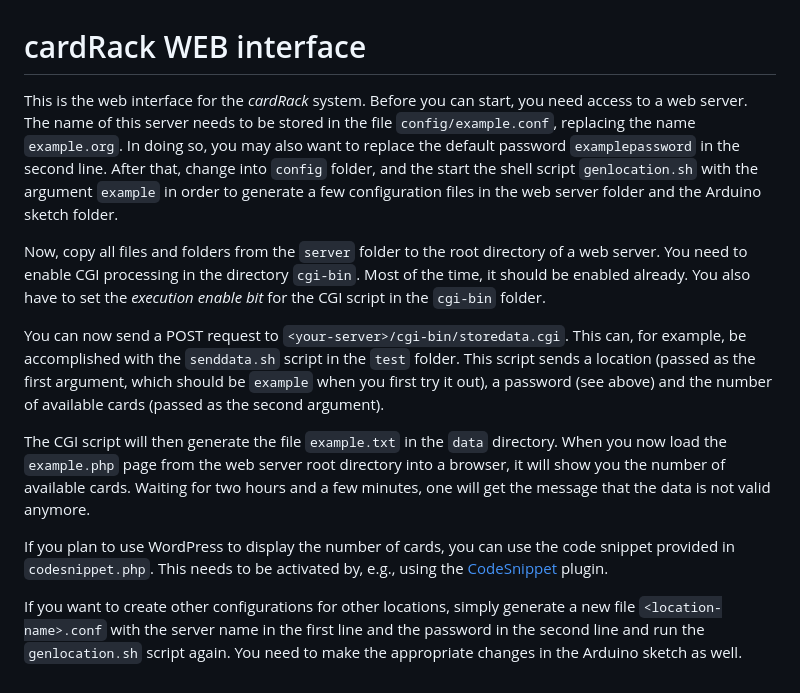
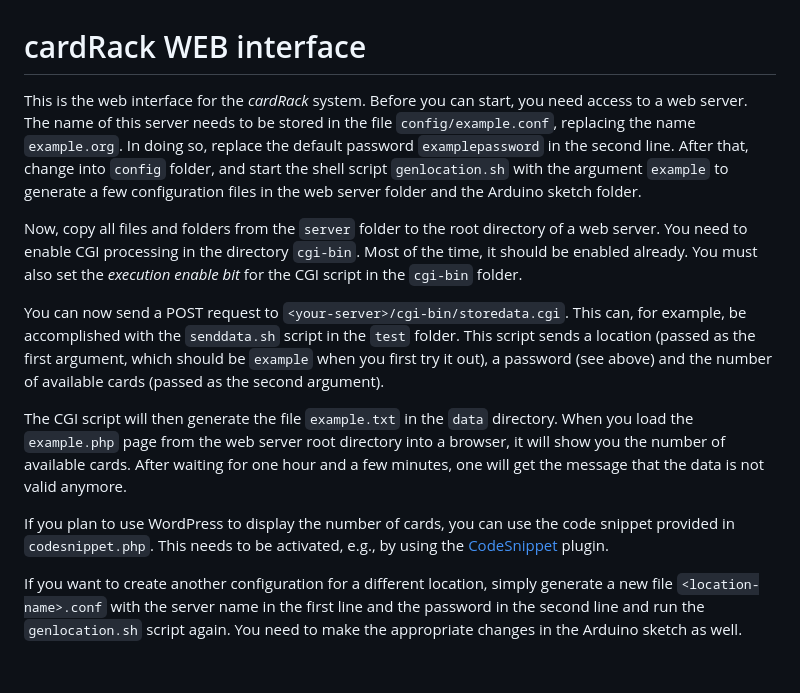
Before and after one commit to felias-fogg/cardRack, a Markdown page: web/README.md, the part around the change. Rendered like a GitHub page.

```diff
--- a/web/README.md
+++ b/web/README.md
@@ -1,13 +1,13 @@
 # cardRack WEB interface
 
-This is the web interface for the *cardRack* system. Before you can start, you need access to a web server. The name of this server needs to be stored in the file `config/example.conf`, replacing the name `example.org`.  In doing so, you may also want to replace the default password `examplepassword` in the second line. After that, change into `config` folder, and the start the shell script `genlocation.sh` with the argument `example`  in order to generate a few configuration files in the web server folder and the Arduino sketch folder.
+This is the web interface for the *cardRack* system. Before you can start, you need access to a web server. The name of this server needs to be stored in the file `config/example.conf`, replacing the name `example.org`.  In doing so, replace the default password `examplepassword` in the second line. After that, change into `config` folder, and start the shell script `genlocation.sh` with the argument `example` to generate a few configuration files in the web server folder and the Arduino sketch folder.
 
-Now, copy all files and folders from the `server` folder to the root directory of a web server. You need to enable CGI processing in the directory `cgi-bin`. Most of the time, it should be enabled already. You also have to set the *execution enable bit* for the CGI script in the `cgi-bin` folder.
+Now, copy all files and folders from the `server` folder to the root directory of a web server. You need to enable CGI processing in the directory `cgi-bin`. Most of the time, it should be enabled already. You must also set the *execution enable bit* for the CGI script in the `cgi-bin` folder.
 
 You can now send a POST request to `<your-server>/cgi-bin/storedata.cgi`. This can, for example, be accomplished with the `senddata.sh` script in the `test` folder. This script sends a location (passed as the first argument, which should be `example` when you first try it out), a password (see above) and the number of available cards (passed as the second argument).
 
-The CGI script will then generate the file `example.txt` in the `data` directory. When you now load the `example.php` page from the web server root directory into a browser, it will show you the number of  available cards.  Waiting for two hours and a few minutes, one will get the message that the data is not valid anymore.
+The CGI script will then generate the file `example.txt` in the `data` directory. When you load the `example.php` page from the web server root directory into a browser, it will show you the number of available cards.  After waiting for one hour and a few minutes, one will get the message that the data is not valid anymore.
 
-If you plan to use WordPress to display the number of cards, you can use the code snippet provided in `codesnippet.php`. This needs to be activated by, e.g., using the [CodeSnippet](https://de.wordpress.org/plugins/code-snippets/) plugin.
+If you plan to use WordPress to display the number of cards, you can use the code snippet provided in `codesnippet.php`. This needs to be activated, e.g., by using the [CodeSnippet](https://de.wordpress.org/plugins/code-snippets/) plugin.
 
-If you want to create other configurations for other locations, simply generate a new file `<location-name>.conf` with the server name in the first line and the password in the second line and run the `genlocation.sh` script again.  You need to make the appropriate changes in the Arduino sketch as well.
+If you want to create another configuration for a different location, simply generate a new file `<location-name>.conf` with the server name in the first line and the password in the second line and run the `genlocation.sh` script again.  You need to make the appropriate changes in the Arduino sketch as well.
```
Also changed, not shown: README.md (+6 -1 lines), schematic/IoTRack.png, 6 other files.
